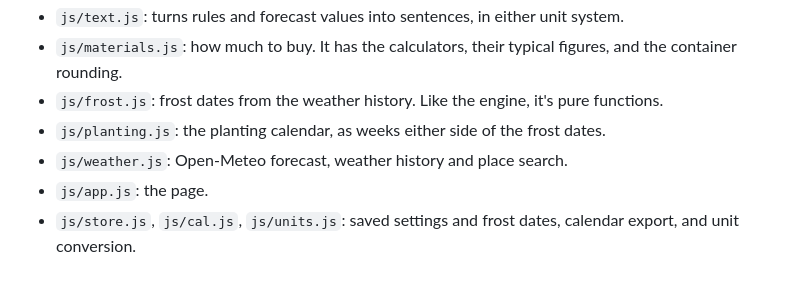
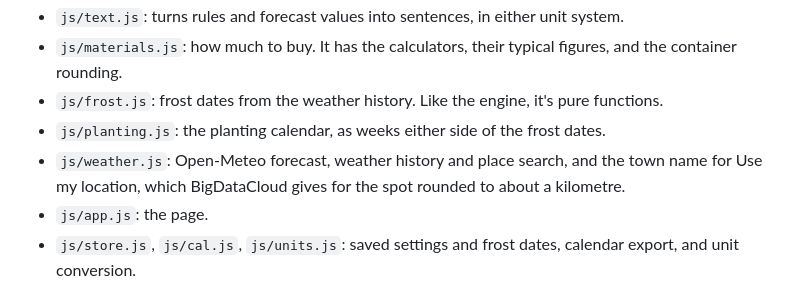
Before and after one commit to markjf99702/good-day-for, a Markdown page: README.md, the part around the change. Rendered like a GitHub page.

Commit message:
Say in the README that BigDataCloud names the spot
The README's file list said weather.js talks to Open-Meteo, but it also asks
BigDataCloud for a town name after Use my location, and nothing in the
README said so. That line now says it, and that the spot goes there rounded
to about a kilometre.

Co-Authored-By: Claude Opus 5.5 <noreply@anthropic.com>
Claude-Session: https://claude.ai/code/session_01N3tHmrVtD9q2Zcak1ErX34

```diff
--- a/README.md
+++ b/README.md
@@ -122,7 +122,7 @@ To put it online with GitHub Pages: **Settings → Pages → Build and deploymen
 - `js/materials.js`: how much to buy. It has the calculators, their typical figures, and the container rounding.
 - `js/frost.js`: frost dates from the weather history. Like the engine, it's pure functions.
 - `js/planting.js`: the planting calendar, as weeks either side of the frost dates.
-- `js/weather.js`: Open-Meteo forecast, weather history and place search.
+- `js/weather.js`: Open-Meteo forecast, weather history and place search, and the town name for Use my location, which BigDataCloud gives for the spot rounded to about a kilometre.
 - `js/app.js`: the page.
 - `js/store.js`, `js/cal.js`, `js/units.js`: saved settings and frost dates, calendar export, and unit conversion.
 - `sw.js`: keeps a copy for using offline.
```
